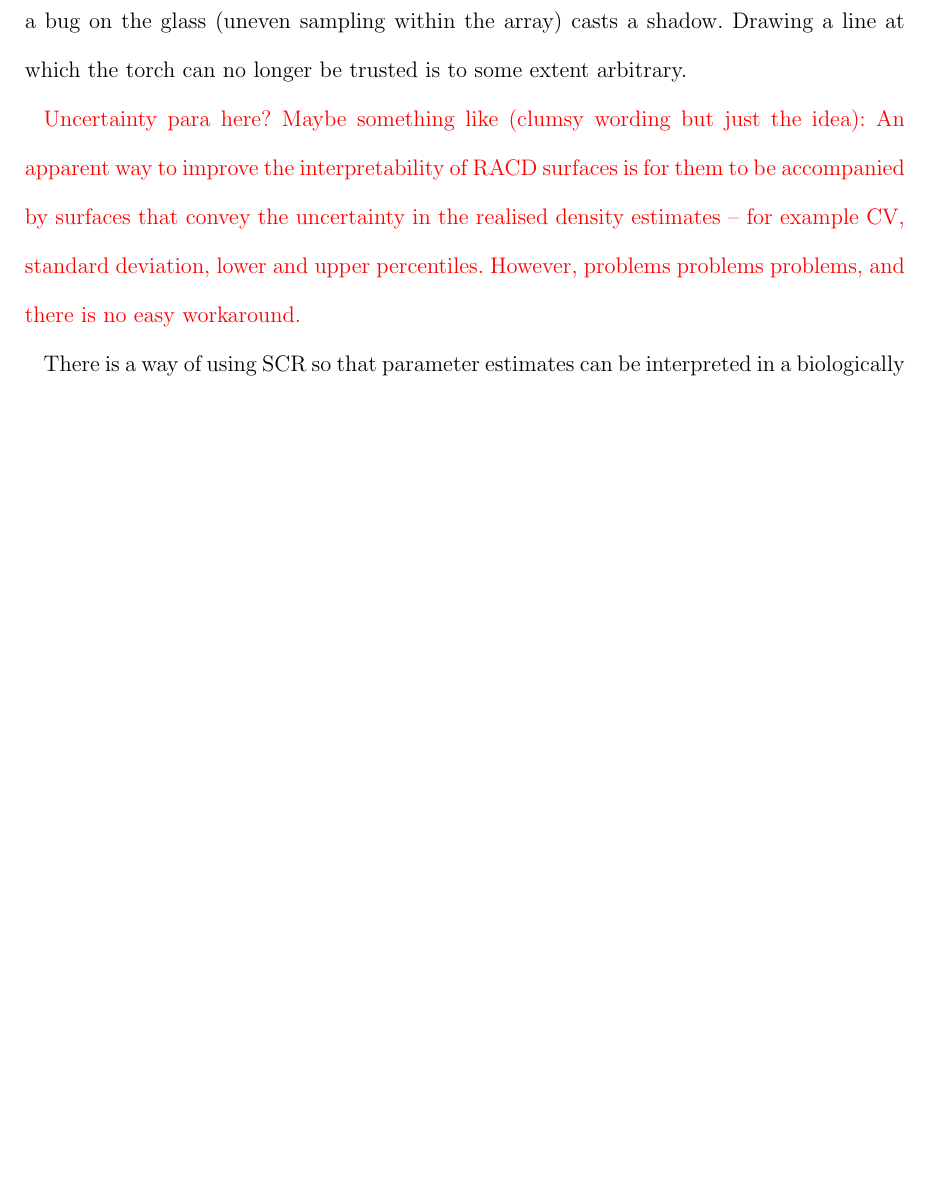
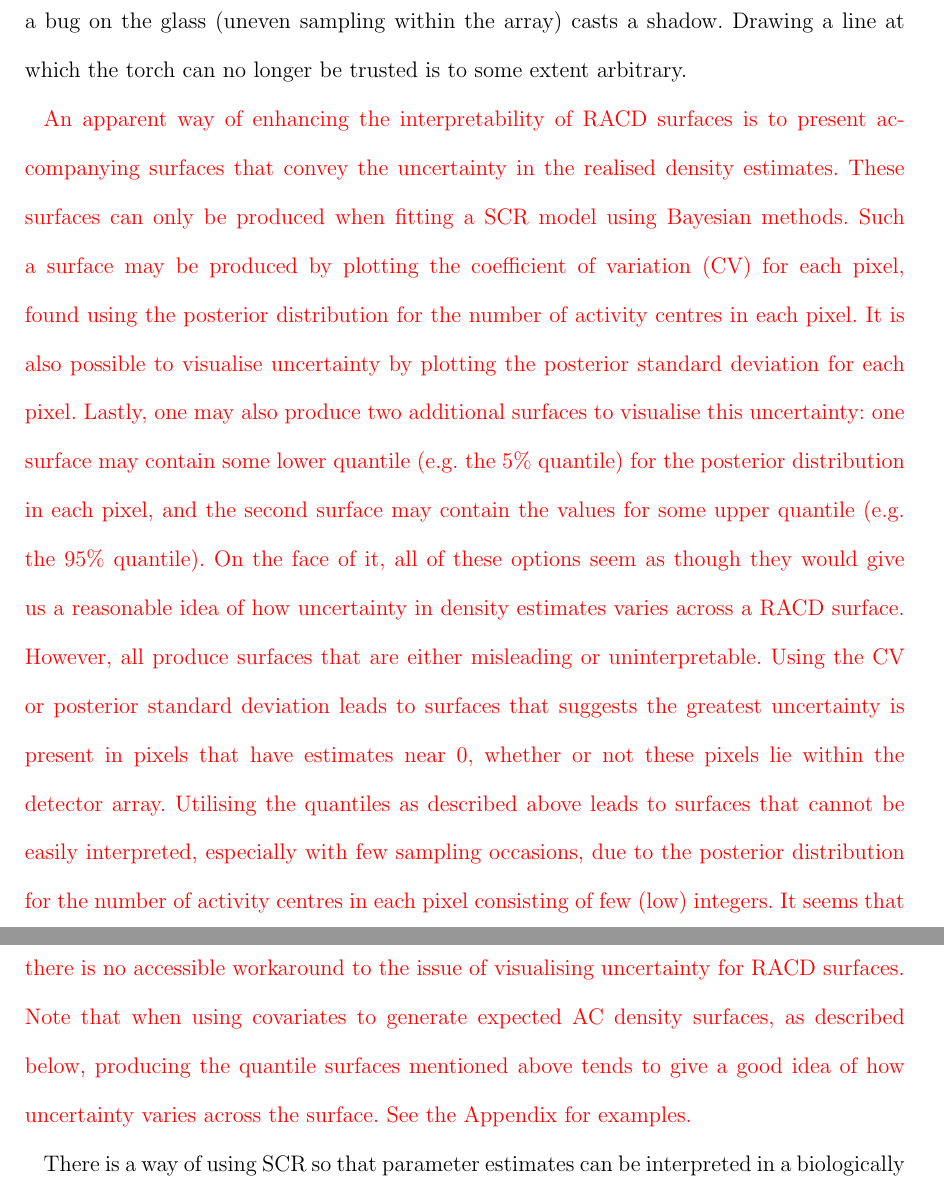
Before and after one commit to david-borchers/monalisa, a LaTeX document (paper/mona-lisa.tex): part of page 18 of 27 before the commit and two parts of pages 18 and 19 of 27 after it, the two joined at a grey line, cut so that both start at the same text, the shorter picture padded with empty space. Compiled offline with pdfLaTeX; a LaTeX package or settings file that is missing is left out.

Commit message:
Updating placeholder paragraphs re uncertainty plots for RACDs

```diff
--- a/paper/mona-lisa.tex
+++ b/paper/mona-lisa.tex
@@ -233,7 +233,7 @@ Uncertainty about the location of an animal's AC is affected by the number of ti
 
 To extend the metaphor, a torch beam's does not abruptly change from bright to dark. At the periphery of the beam (near the extent of the array) objects become increasingly difficult to see. Increasing the brightness of the torch makes everything within the beam easier to see, but also pushes back the periphery of the beam. And even in the interior of the beam, a bug on the glass (uneven sampling within the array) casts a shadow. Drawing a line at which the torch can no longer be trusted is to some extent arbitrary.
 
-\textcolor{red}{Uncertainty para here? Maybe something like (clumsy wording but just the idea): An apparent way to improve the interpretability of RACD surfaces is for them to be accompanied by surfaces that convey the uncertainty in the realised density estimates -- for example CV, standard deviation, lower and upper percentiles. However, problems problems problems, and there is no easy workaround.}
+\textcolor{red}{An apparent way of enhancing the interpretability of RACD surfaces is to present accompanying surfaces that convey the uncertainty in the realised density estimates. These surfaces can only be produced when fitting a SCR model using Bayesian methods. Such a surface may be produced by plotting the coefficient of variation (CV) for each pixel, found using the posterior distribution for the number of activity centres in each pixel. It is also possible to visualise uncertainty by plotting the posterior standard deviation for each pixel. Lastly, one may also produce two additional surfaces to visualise this uncertainty: one surface may contain some lower quantile (e.g. the 5\% quantile) for the posterior distribution in each pixel, and the second surface may contain the values for some upper quantile (e.g. the 95\% quantile). On the face of it, all of these options seem as though they would give us a reasonable idea of how uncertainty in density estimates varies across a RACD surface. However, all produce surfaces that are either misleading or uninterpretable. Using the CV or posterior standard deviation leads to surfaces that suggests the greatest uncertainty is present in pixels that have estimates near 0, whether or not these pixels lie within the detector array. Utilising the quantiles as described above leads to surfaces that cannot be easily interpreted, especially with few sampling occasions, due to the posterior distribution for the number of activity centres in each pixel consisting of few (low) integers. It seems that there is no accessible workaround to the issue of visualising uncertainty for RACD surfaces.  Note that when using covariates to generate expected AC density surfaces, as described below, producing the quantile surfaces mentioned above tends to give a good idea of how uncertainty varies across the surface. See the Appendix for examples.}
 
 % UNCERTAINTY STUFF: One way to see that flatness away from detectors reflects uncertainty rather than homogenous density is to plot lower and upper percentiles at each pixel, rather than just the posterior mean -- the differences between these percentiles would be large away from detectors and small close to detectors. It seems that this is rarely done, or at least reported in the literature; a practice that would be worth changing.
 
```
